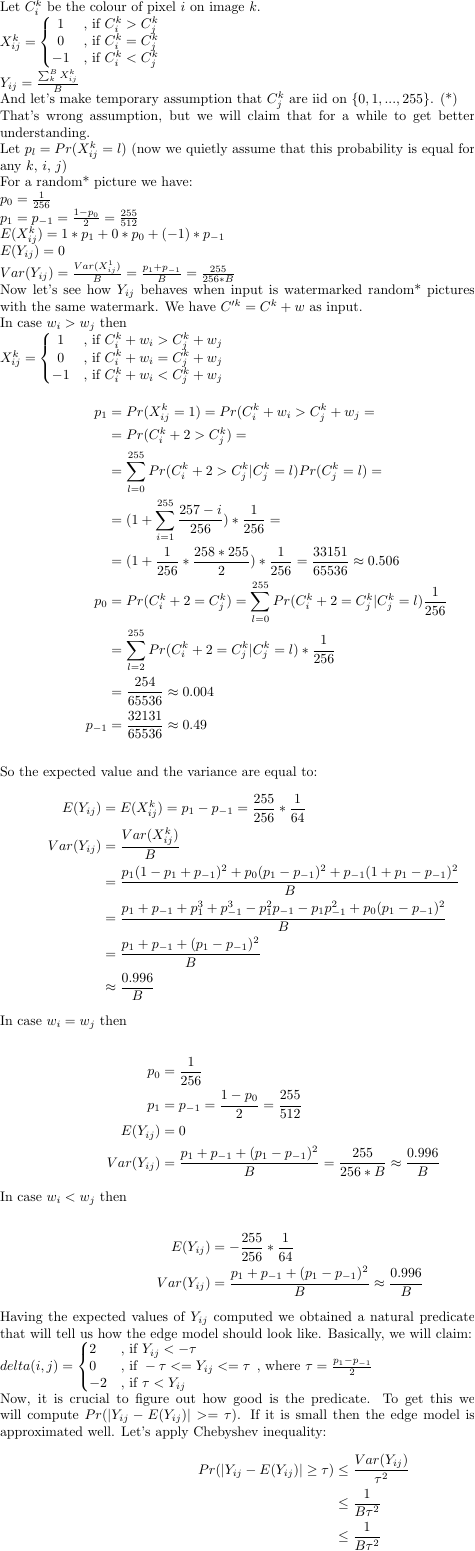
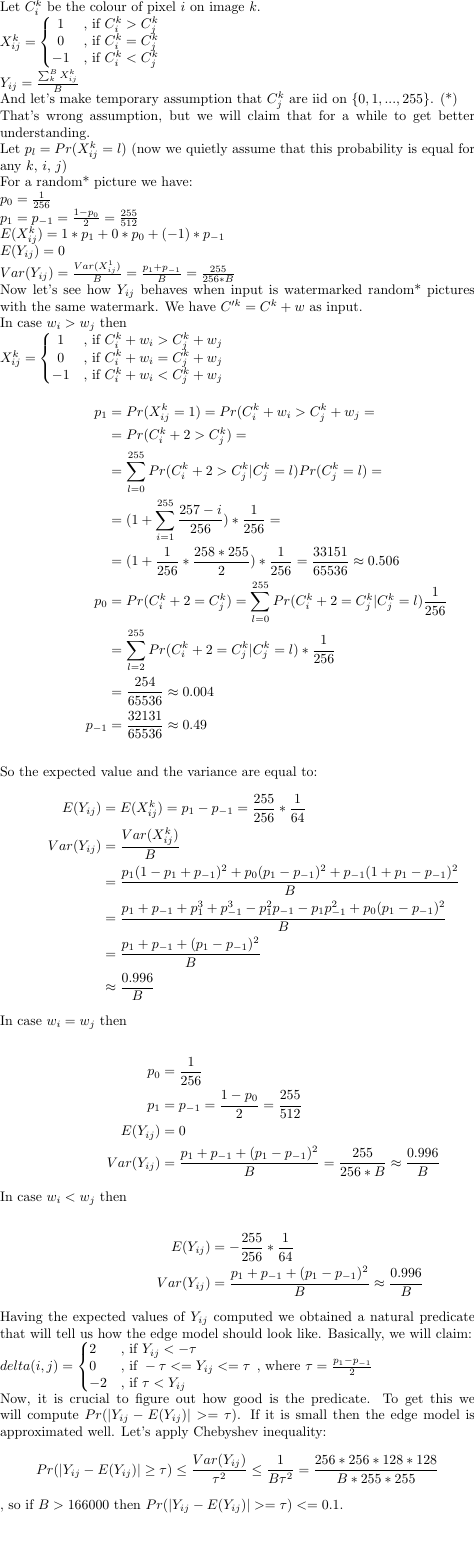
Before and after one commit to wanatpj/h_blind, a LaTeX figure (latex/analysis.tex): the whole page, the shorter picture padded with empty space. Compiled offline with pdfLaTeX.

Commit message:
Finish the analysis with the Chebyshev inequality

```diff
--- a/latex/analysis.tex
+++ b/latex/analysis.tex
@@ -75,9 +75,11 @@ $delta(i, j) = \left\{
 Now, it is crucial to figure out how good is the predicate. To get this we will
 compute $Pr(|Y_{ij} - E(Y_{ij})| >= \tau)$. If it is small then the edge model
 is approximated well. Let's apply Chebyshev inequality:
-\begin{align*}
-Pr(|Y_{ij} - E(Y_{ij})| \geq \tau) &\leq \frac{Var(Y_{ij})}{\tau^2}\\
-  & \leq \frac{1}{B\tau^2}\\
-  & \leq \frac{1}{B\tau^2}
-\end{align*}
+$$
+Pr(|Y_{ij} - E(Y_{ij})| \geq \tau)
+  \leq \frac{Var(Y_{ij})}{\tau^2}
+  \leq \frac{1}{B\tau^2}
+  = \frac{256*256*128*128}{B*255*255}
+$$
+, so if $B > 166000$ then $Pr(|Y_{ij} - E(Y_{ij})| >= \tau) <= 0.1$.
 \end{document}
```
Also changed, not shown: latex/analysis.png.
